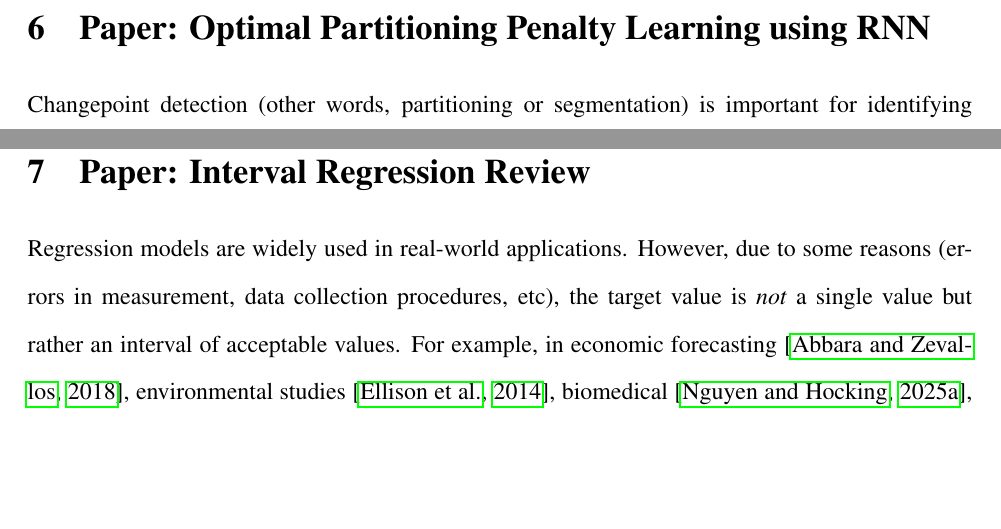
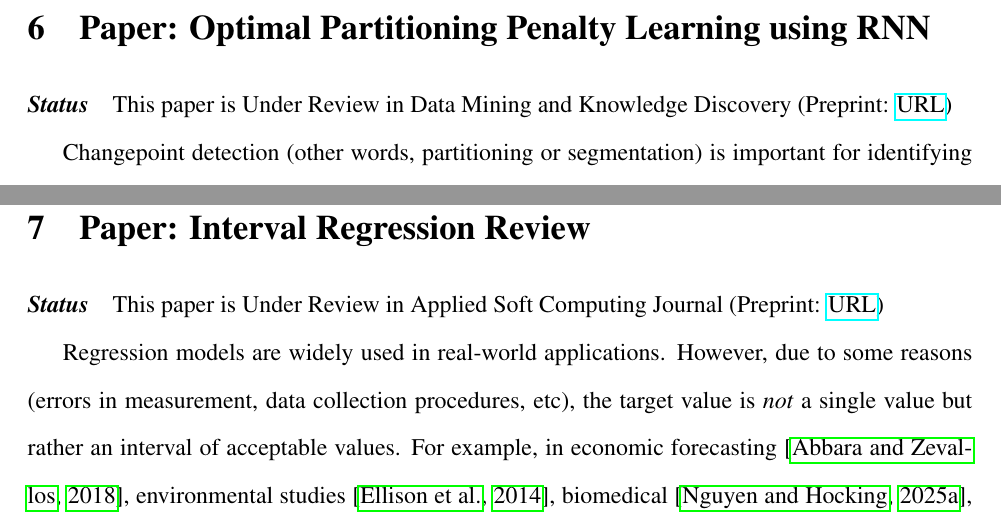
Before and after one commit to lamtung16/latex_dissertation, a LaTeX document (main.tex): two parts of pages 38 and 59 of 103, joined at a grey line, cut so that both start at the same text, the shorter picture padded with empty space. Compiled offline with pdfLaTeX.

Commit message:
add status of papers

```diff
--- a/main.tex
+++ b/main.tex
@@ -1023,6 +1025,7 @@ To promote transparency and facilitate replication, all source code and experime
 \newpage
 
 \section{Paper: Optimal Partitioning Penalty Learning using RNN}
+\paragraph{\textit{Status}} This paper is Under Review in Data Mining and Knowledge Discovery (Preprint: \href{https://arxiv.org/abs/2505.07413}{URL})
 
 Changepoint detection (other words, partitioning or segmentation) is important for identifying abrupt changes in data in various domains, including finance \citep{app:finance}, healthcare \citep{cancer}, network security \citep{app:network}, and environmental science \citep{app:climate}. This importance has driven the development of numerous methods over the past decades.
 
@@ -1561,6 +1564,8 @@ Conducting even a preliminary experiment would require substantial computing res
 
 \newpage
 \section{Paper: Interval Regression Review}
+\paragraph{\textit{Status}} This paper is Under Review in Applied Soft Computing Journal (Preprint: \href{https://arxiv.org/abs/2503.02011}{URL})
+
 Regression models are widely used in real-world applications.
 However, due to some reasons (errors in measurement, data collection procedures, etc), the target value is \textit{not} a single value but rather an interval of acceptable values.
 For example, in economic forecasting \citep{example_econ}, environmental studies \citep{example_environmental}, biomedical \citep{meRNN}, precise measurements at a specific time period are unreliable, leading researchers to use the confidence interval of measurements over time.
```
Also changed, not shown: main.pdf, main.tex (2 more changed lines), 9 other files.
